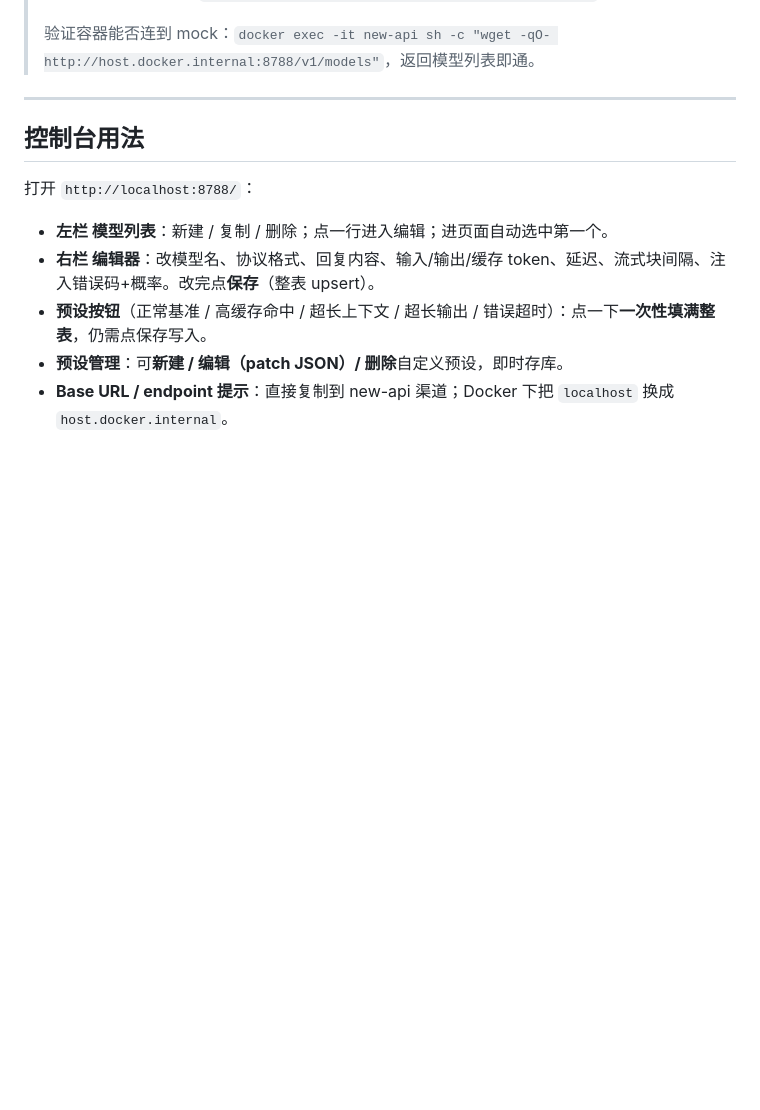
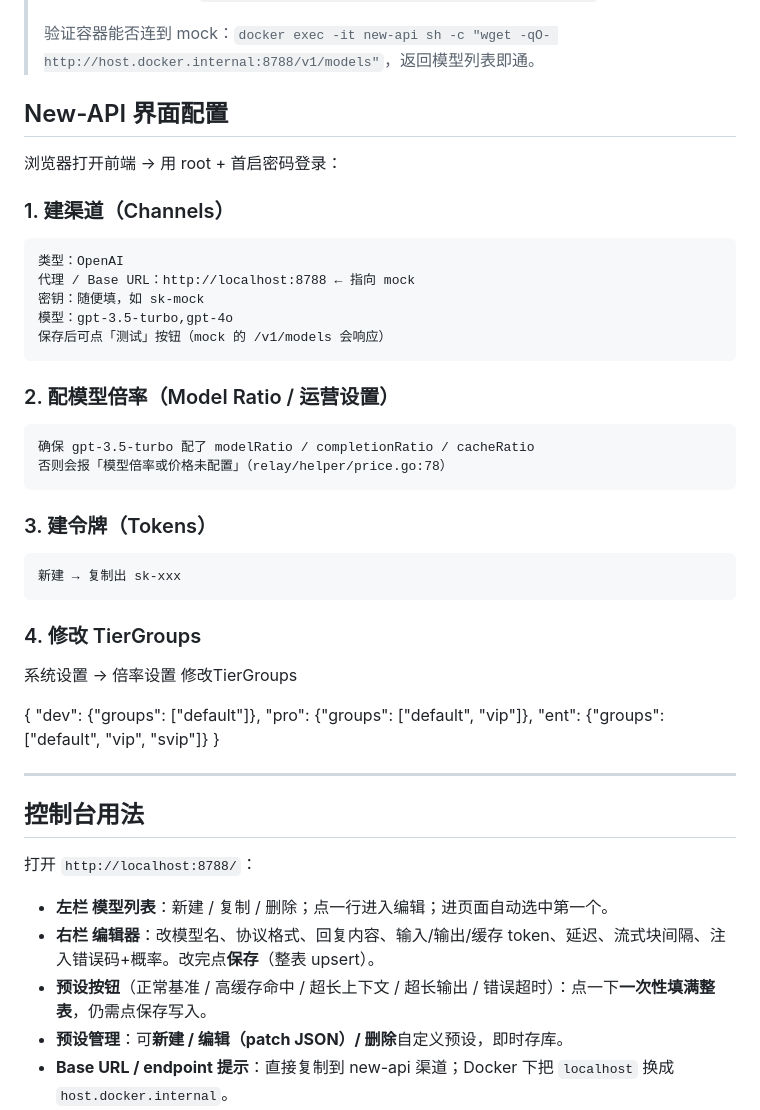
Before and after one commit to Lanvender4444/MockUpStream, a Markdown page: README.md, the part around the change. GitHub-like rendering; blank space fills up the shorter version.

```diff
--- a/README.md
+++ b/README.md
@@ -52,7 +52,35 @@ docker compose up            # 项目自带 docker-compose.yml
 >
 > 验证容器能否连到 mock：`docker exec -it new-api sh -c "wget -qO- http://host.docker.internal:8788/v1/models"`，返回模型列表即通。
 
+## New-API 界面配置
+浏览器打开前端 → 用 root + 首启密码登录：
 
+### 1. 建渠道（Channels）
+
+    类型：OpenAI
+    代理 / Base URL：http://localhost:8788 ← 指向 mock
+    密钥：随便填，如 sk-mock
+    模型：gpt-3.5-turbo,gpt-4o
+    保存后可点「测试」按钮（mock 的 /v1/models 会响应）
+
+### 2. 配模型倍率（Model Ratio / 运营设置）
+
+    确保 gpt-3.5-turbo 配了 modelRatio / completionRatio / cacheRatio
+    否则会报「模型倍率或价格未配置」（relay/helper/price.go:78）
+
+### 3. 建令牌（Tokens）
+
+    新建 → 复制出 sk-xxx
+
+### 4. 修改 TierGroups
+
+系统设置 → 倍率设置 修改TierGroups
+
+{
+  "dev": {"groups": ["default"]},
+  "pro": {"groups": ["default", "vip"]},
+  "ent": {"groups": ["default", "vip", "svip"]}
+}
 
 ---
 
```
